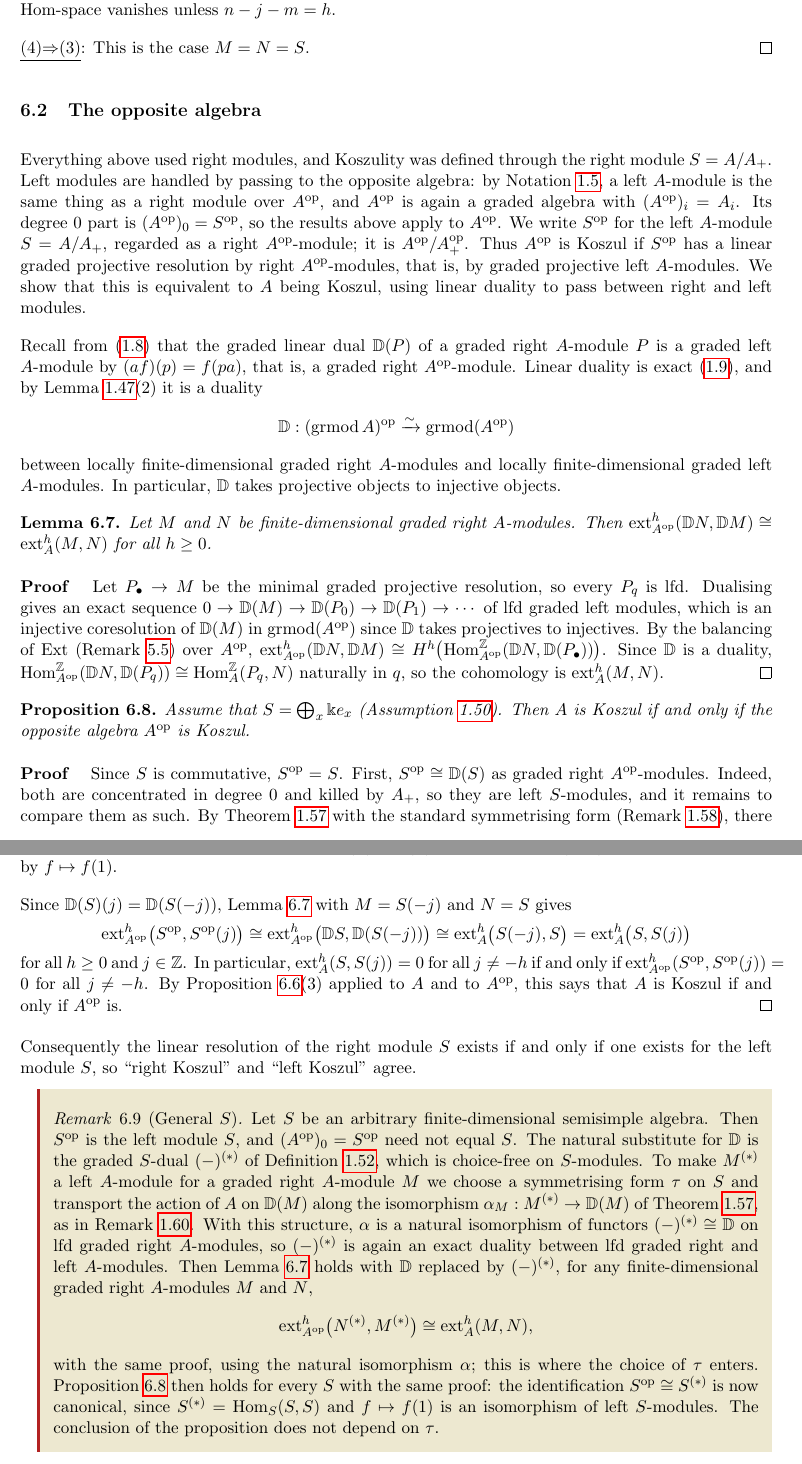
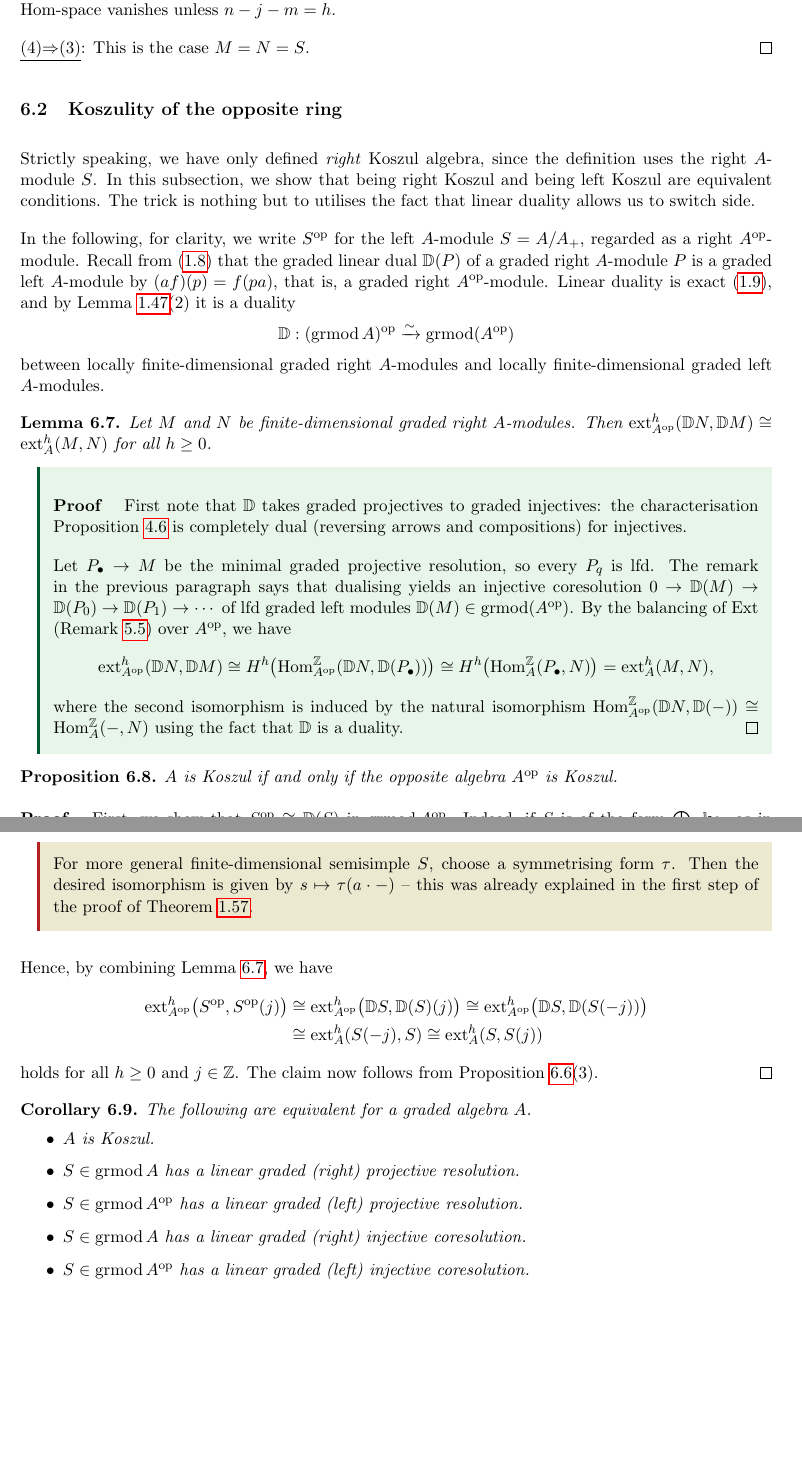
Before and after one commit to aaronkychan/math_work, a LaTeX document (2026_Koszul_lectures/Lectures/Lecture_Koszul.tex, which reads 2026_Koszul_lectures/Lectures/Lecture_Koszul_S6.tex): two parts of pages 68 and 69 of 83, joined at a grey line, cut so that both start at the same text, the shorter picture padded with empty space. Compiled offline with pdfLaTeX.

Commit message:
polish S5 6

```diff
--- a/2026_Koszul_lectures/Lectures/Lecture_Koszul_S6.tex
+++ b/2026_Koszul_lectures/Lectures/Lecture_Koszul_S6.tex
@@ -92,73 +92,73 @@ Since $N=N_{n}$, $N(j+m)$ is concentrated in $n-j-m$.  Hence, comparing the degr
 \end{proof}
 
 
-\subsection{The opposite algebra}\label{subsec:opposite}
+\subsection{Koszulity of the opposite ring}\label{subsec:opposite}
 
-Everything above used right modules, and Koszulity was defined through the right module $S=A/A_+$.
-Left modules are handled by passing to the opposite algebra: by Notation~\ref{not:opposite-algebra}, a left $A$-module is the same thing as a right module over $A^{\mathrm{op}}$, and $A^{\mathrm{op}}$ is again a graded algebra with $(A^{\mathrm{op}})_i=A_i$.
-Its degree $0$ part is $(A^{\mathrm{op}})_0=S^{\mathrm{op}}$, so the results above apply to $A^{\mathrm{op}}$.
-We write $S^{\mathrm{op}}$ for the left $A$-module $S=A/A_+$, regarded as a right $A^{\mathrm{op}}$-module; it is $A^{\mathrm{op}}/A^{\mathrm{op}}_+$.
-Thus $A^{\mathrm{op}}$ is Koszul if $S^{\mathrm{op}}$ has a linear graded projective resolution by right $A^{\mathrm{op}}$-modules, that is, by graded projective left $A$-modules.
-We show that this is equivalent to $A$ being Koszul, using linear duality to pass between right and left modules.
+Strictly speaking, we have only defined \emph{right} Koszul algebra, since the definition uses the right $A$-module $S$.
+In this subsection, we show that being right Koszul and being left Koszul are equivalent conditions.
+The trick is nothing but to utilises the fact that linear duality allows us to switch side.
 
-Recall from \eqref{eq:linear-dual-actions} that the graded linear dual $\bbD(P)$ of a graded right $A$-module $P$ is a graded left $A$-module by $(af)(p)=f(pa)$, that is, a graded right $A^{\mathrm{op}}$-module.
+In the following, for clarity, we write $S^{\op}$ for the left $A$-module $S=A/A_+$, regarded as a right $A^{\op}$-module.
+Recall from \eqref{eq:linear-dual-actions} that the graded linear dual $\bbD(P)$ of a graded right $A$-module $P$ is a graded left $A$-module by $(af)(p)=f(pa)$, that is, a graded right $A^{\op}$-module.
 Linear duality is exact \eqref{eq:linear-dual-functors}, and by Lemma~\ref{lem:linear-bidual}(2) it is a duality
 \[
-\bbD:(\grmod A)^{\mathrm{op}}\xrightarrow{\sim}\grmod(A^{\mathrm{op}})
+\bbD:(\grmod A)^{\op}\xrightarrow{\sim}\grmod(A^{\op})
 \]
 between locally finite-dimensional graded right $A$-modules and locally finite-dimensional graded left $A$-modules.
-In particular, $\bbD$ takes projective objects to injective objects.
 
-\begin{lemma}\label{lem:ext-duality}
+\begin{lemma}\label{lem:ext-LR-symmetry}
 Let $M$ and $N$ be finite-dimensional graded right $A$-modules.
-Then $\ext_{A^{\mathrm{op}}}^h(\bbD N,\bbD M)\cong\ext_A^h(M,N)$ for all $h\geq0$.
+Then $\ext_{A^{\op}}^h(\bbD N,\bbD M)\cong\ext_A^h(M,N)$ for all $h\geq0$.
 \end{lemma}
 
+\begin{supplementary}
 \begin{proof}
+First note that $\bbD$ takes graded projectives to graded injectives: the characterisation Proposition \ref{prop:projective-characterisations} is completely dual (reversing arrows and compositions) for injectives.
+
 Let $P_\bullet\to M$ be the minimal graded projective resolution, so every $P_q$ is lfd.
-Dualising gives an exact sequence $0\to\bbD(M)\to\bbD(P_0)\to\bbD(P_1)\to\cdots$ of lfd graded left modules, which is an injective coresolution of $\bbD(M)$ in $\grmod(A^{\mathrm{op}})$ since $\bbD$ takes projectives to injectives.
-By the balancing of Ext (Remark~\ref{rem:ext-balancing}) over $A^{\mathrm{op}}$, $\ext_{A^{\mathrm{op}}}^h(\bbD N,\bbD M)\cong H^h\bigl(\Hom_{A^{\mathrm{op}}}^\Z(\bbD N,\bbD(P_\bullet))\bigr)$.
-Since $\bbD$ is a duality, $\Hom_{A^{\mathrm{op}}}^\Z(\bbD N,\bbD(P_q))\cong\Hom_A^\Z(P_q,N)$ naturally in $q$, so the cohomology is $\ext_A^h(M,N)$.
+The remark in the previous paragraph says that dualising yields an injective coresolution $0\to\bbD(M)\to\bbD(P_0)\to\bbD(P_1)\to\cdots$ of lfd graded left modules $\bbD(M)\in \grmod(A^{\op})$.
+By the balancing of Ext (Remark~\ref{rem:ext-balancing}) over $A^{\op}$, we have
+\[\ext_{A^{\op}}^h(\bbD N,\bbD M)\cong H^h\bigl(\Hom_{A^{\op}}^\Z(\bbD N,\bbD(P_\bullet))\bigr) \cong H^h\bigl(\Hom_A^\Z(P_\bullet,N)\bigr)= \ext_A^h(M,N),
+\]
+where the second isomorphism is induced by the natural isomorphism $\Hom_{A^{\op}}^\Z(\bbD N,\bbD(-))\cong\Hom_A^\Z(-,N)$ using the fact that $\bbD$ is a duality.
 \end{proof}
-
+\end{supplementary}
 \begin{proposition}\label{prop:opposite-koszul}
-Assume that $S=\bigoplus_x\Bbbk e_x$ (Assumption~\ref{ass:basic-semisimple}).
-Then $A$ is Koszul if and only if the opposite algebra $A^{\mathrm{op}}$ is Koszul.
+$A$ is Koszul if and only if the opposite algebra $A^{\mathrm{op}}$ is Koszul.
 \end{proposition}
 
 \begin{proof}
-Since $S$ is commutative, $S^{\mathrm{op}}=S$.
-First, $S^{\mathrm{op}}\cong\bbD(S)$ as graded right $A^{\mathrm{op}}$-modules.
-Indeed, both are concentrated in degree $0$ and killed by $A_+$, so they are left $S$-modules, and it remains to compare them as such.
-By Theorem~\ref{prop:dual-comparison} with the standard symmetrising form (Remark~\ref{rem:standard-form}), there is an isomorphism of left $S$-modules $S^*\cong D(S)=\bbD(S)$, and $S^*=\Hom_S(S,S)\cong S$ as left $S$-modules by $f\mapsto f(1)$.
+First, we show that $S^\op \cong \bbD(S)$ in $\grmod A^\op$.
+Indeed, if $S$ is of the form $\bigoplus_x \Bbbk e_x$ as in Assumption \ref{ass:basic-semisimple}, then the isomorphism is given by sending $e_x$ to its dual $\Bbbk$-basis.
+\begin{advanced}
+For more general finite-dimensional semisimple $S$, choose a symmetrising form $\tau$.  Then the desired isomorphism is given by $s\mapsto \tau(a\cdot-)$ -- this was already explained in the first step of the proof of Theorem \ref{prop:dual-comparison}.
+\end{advanced}
 
-Since $\bbD(S)(j)=\bbD(S(-j))$, Lemma~\ref{lem:ext-duality} with $M=S(-j)$ and $N=S$ gives
-\[
-\ext_{A^{\mathrm{op}}}^h\bigl(S^{\mathrm{op}},S^{\mathrm{op}}(j)\bigr)\cong\ext_{A^{\mathrm{op}}}^h\bigl(\bbD S,\bbD(S(-j))\bigr)\cong\ext_A^h\bigl(S(-j),S\bigr)=\ext_A^h\bigl(S,S(j)\bigr)
-\]
-for all $h\geq0$ and $j\in\Z$.
-In particular, $\ext_A^h(S,S(j))=0$ for all $j\neq-h$ if and only if $\ext_{A^{\mathrm{op}}}^h(S^{\mathrm{op}},S^{\mathrm{op}}(j))=0$ for all $j\neq-h$.
-By Proposition~\ref{prop:koszul-ext}(3) applied to $A$ and to $A^{\mathrm{op}}$, this says that $A$ is Koszul if and only if $A^{\mathrm{op}}$ is.
+%Observe from the definition that $\ext$ is additive in both variables for finite direct sums (as in the case of $\Hom$, like Lemma \ref{lem:hom-finite-sums}).
+Hence, by combining Lemma~\ref{lem:ext-LR-symmetry}, we have
+\begin{align*}
+\ext_{A^{\op}}^h\bigl(S^\op,S^\op(j)\bigr) &\cong
+\ext_{A^{\op}}^h\bigl(\bbD S,\bbD(S)(j)\bigr) \cong
+\ext_{A^{\op}}^h\bigl(\bbD S,\bbD(S(-j))\bigr)\\
+&\cong
+\ext_{A}^h(S(-j),S)\cong
+\ext_{A}^h(S,S(j))
+\end{align*}
+holds for all $h\geq0$ and $j\in\Z$.
+The claim now follows from Proposition~\ref{prop:koszul-ext}(3).
 \end{proof}
 
-Consequently the linear resolution of the right module $S$ exists if and only if one exists for the left module $S$, so ``right Koszul'' and ``left Koszul'' agree.
+\begin{corollary}
+The following are equivalent for a graded algebra $A$.
+\begin{itemize}
+\item $A$ is Koszul.
+\item $S\in \grmod A$ has a linear graded (right) projective resolution.
+\item $S\in\grmod A^\op$ has a linear graded (left) projective resolution.
+\item $S\in \grmod A$ has a linear graded (right) injective coresolution.
+\item $S\in\grmod A^\op$ has a linear graded (left) injective coresolution.
+\end{itemize}
+\end{corollary}
 
-\begin{advanced}
-\begin{remark}[General $S$]
-Let $S$ be an arbitrary finite-dimensional semisimple algebra.
-Then $S^{\mathrm{op}}$ is the left module $S$, and $(A^{\mathrm{op}})_0=S^{\mathrm{op}}$ need not equal $S$.
-The natural substitute for $\bbD$ is the graded $S$-dual $(-)^{\grstar}$ of Definition~\ref{def:graded-S-duals}, which is choice-free on $S$-modules.
-To make $M^{\grstar}$ a left $A$-module for a graded right $A$-module $M$ we choose a symmetrising form $\tau$ on $S$ and transport the action of $A$ on $\bbD(M)$ along the isomorphism $\alpha_M:M^{\grstar}\to\bbD(M)$ of Theorem~\ref{prop:dual-comparison}, as in Remark~\ref{rem:transported-dual-action}.
-With this structure, $\alpha$ is a natural isomorphism of functors $(-)^{\grstar}\cong\bbD$ on lfd graded right $A$-modules, so $(-)^{\grstar}$ is again an exact duality between lfd graded right and left $A$-modules.
-Then Lemma~\ref{lem:ext-duality} holds with $\bbD$ replaced by $(-)^{\grstar}$, for any finite-dimensional graded right $A$-modules $M$ and $N$,
-\[
-\ext_{A^{\mathrm{op}}}^h\bigl(N^{\grstar},M^{\grstar}\bigr)\cong\ext_A^h(M,N),
-\]
-with the same proof, using the natural isomorphism $\alpha$; this is where the choice of $\tau$ enters.
-Proposition~\ref{prop:opposite-koszul} then holds for every $S$ with the same proof: the identification $S^{\mathrm{op}}\cong S^{\grstar}$ is now canonical, since $S^{\grstar}=\Hom_S(S,S)$ and $f\mapsto f(1)$ is an isomorphism of left $S$-modules.
-The conclusion of the proposition does not depend on $\tau$.
-\end{remark}
-\end{advanced}
 
 \subsection{Exercises}
 
```
Also changed, not shown: 2026_Koszul_lectures/Lectures/Lecture_Koszul_S5.tex (+6 -8 lines), 2026_Koszul_lectures/Lectures/Lecture_Koszul.pdf, 2026_Koszul_lectures/Lectures/Lecture_Koszul_S6.tex (75 more changed lines).
